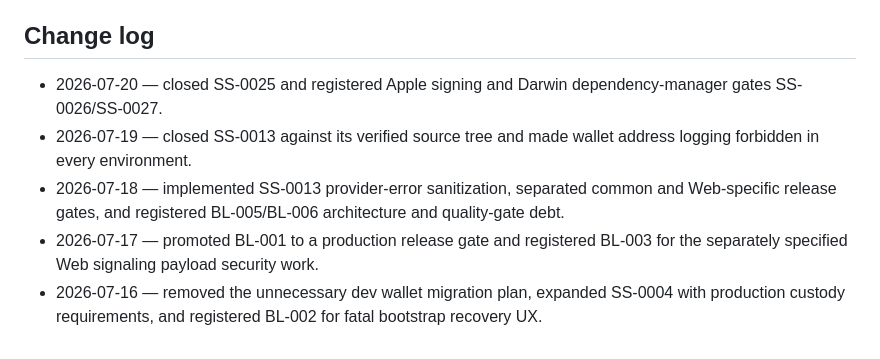
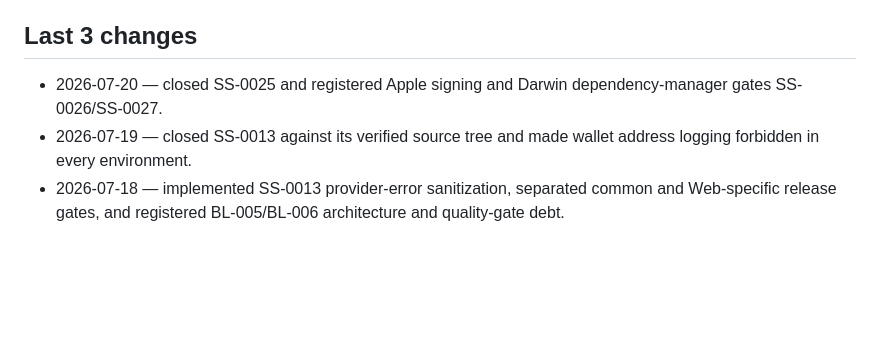
Before and after one commit to ntfnd404/sols_stream, a Markdown page: docs/project/roadmap.md, the part around the change. Drawn GitHub-style; blank space fills up the shorter version.

Commit message:
docs(workflow): restore roadmap change log contract

```diff
--- a/docs/project/roadmap.md
+++ b/docs/project/roadmap.md
@@ -127,7 +127,7 @@ snapshot, and results remain in the owning ticket evidence directory.
   then DCM output is advisory and must be reviewed explicitly rather than
   reported as a passing hard gate.
 
-## Change log
+## Last 3 changes
 
 - 2026-07-20 — closed SS-0025 and registered Apple signing and Darwin
   dependency-manager gates SS-0026/SS-0027.
@@ -136,8 +136,3 @@ snapshot, and results remain in the owning ticket evidence directory.
 - 2026-07-18 — implemented SS-0013 provider-error sanitization, separated
   common and Web-specific release gates, and registered BL-005/BL-006
   architecture and quality-gate debt.
-- 2026-07-17 — promoted BL-001 to a production release gate and registered
-  BL-003 for the separately specified Web signaling payload security work.
-- 2026-07-16 — removed the unnecessary dev wallet migration plan, expanded
-  SS-0004 with production custody requirements, and registered BL-002 for fatal
-  bootstrap recovery UX.
```
